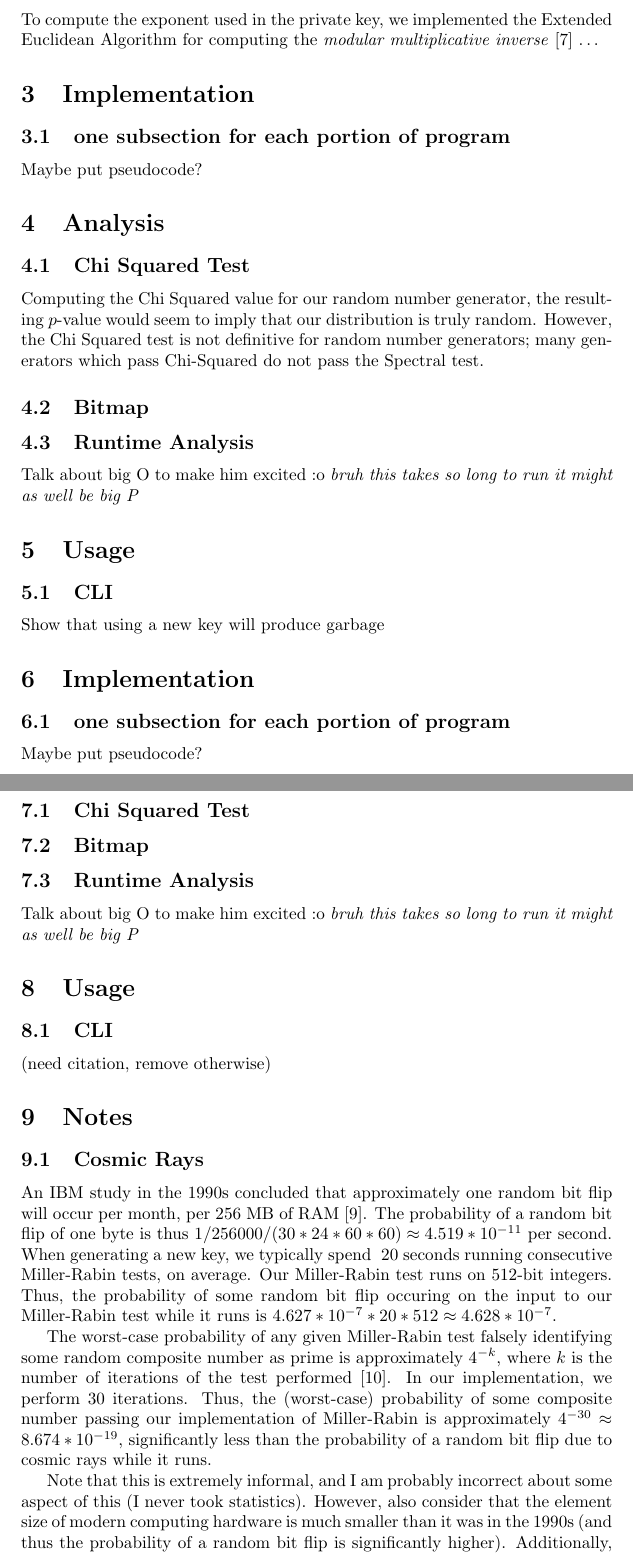
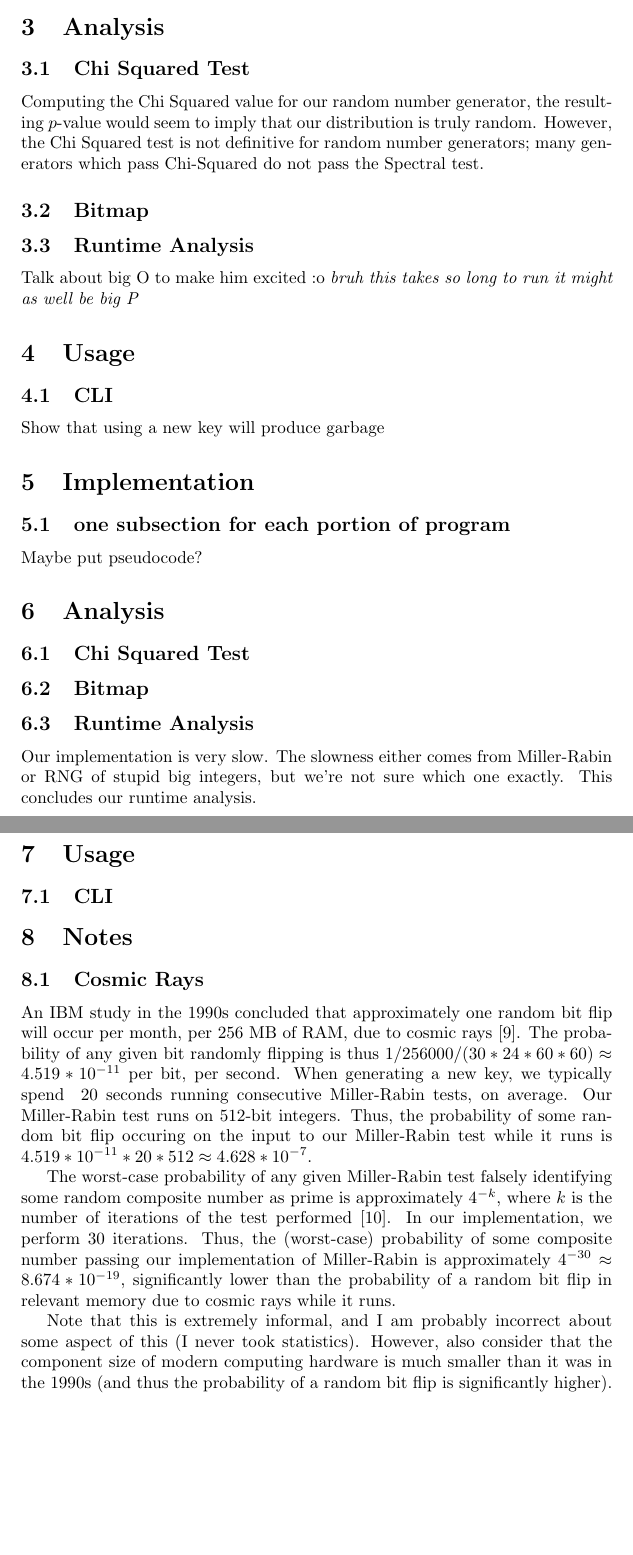
Before and after one commit to AriYoung00/Rust-RSA, a LaTeX document (docs/rsa-writeup.tex): two parts of pages 4 and 5 of 6, joined at a grey line, cut at the place of the change, the shorter picture padded with empty space. Compiled offline with pdfLaTeX.

Commit message:
Added more writeup

```diff
--- a/docs/rsa-writeup.tex
+++ b/docs/rsa-writeup.tex
@@ -52,13 +52,10 @@ Initially, we had intended to use prime number sieves and random selection to ge
 
 Thus, we eventually settled on implementing the Miller-Rabin primality test. The Miller-Rabin primality test is an extension of Fermat's primality test, which in turn makes use of Fermat's little theorem. The Miller-Rabin test, although it is probabilistic rather than deterministic, corrects for the case in which Fermat's little theorem fails (for numbers that aren't coprime), and returns (within some degree of certainty) whether or not a particular number is prime. For large numbers, with a resonable number of iterations, the likelihood that the Miller-Rabin primality test fails is approximately equivalent to the likelihood that some random bit flip due to cosmic rays is introduced to relevant memory while the calculations are performed (see notes).
 
-\subsubsection{Modular Multiplicative Inverse}
-To compute the exponent used in the private key, we implemented the Extended Euclidean Algorithm for computing the \textit{modular multiplicative inverse} \cite{mmi} $\dots$
 
-
-\section{Implementation}
-\subsection{one subsection for each portion of program}
-Maybe put pseudocode?
+%\section{Implementation}
+%\subsection{one subsection for each portion of program}
+%Maybe put pseudocode?
 
 
 \section{Analysis}
@@ -83,19 +80,19 @@ Maybe put pseudocode?
 \subsection{Chi Squared Test}
 \subsection{Bitmap}
 \subsection{Runtime Analysis}
-Talk about big O to make him excited :o \textit{bruh this takes so long to run it might as well be big P}
+Our implementation is very slow. The slowness either comes from Miller-Rabin or RNG of stupid big integers, but we're not sure which one exactly. This concludes our runtime analysis.
 
 
 \section{Usage}
-\subsection{CLI}(need citation, remove otherwise)
+\subsection{CLI}
 
 \section{Notes}
 \subsection{Cosmic Rays}
-An IBM study in the 1990s concluded that approximately one random bit flip will occur per month, per 256 MB of RAM \cite{cosmic}. The probability of a random bit flip of one byte is thus $1 / 256000 / (30 * 24 * 60 * 60) \approx 4.519 * 10^{-11}$ per second. When generating a new key, we typically spend ~20 seconds running consecutive Miller-Rabin tests, on average. Our Miller-Rabin test runs on 512-bit integers. Thus, the probability of some random bit flip occuring on the input to our Miller-Rabin test while it runs is $4.627 * 10^{-7} * 20 * 512 \approx 4.628 * 10^{-7}$.
+An IBM study in the 1990s concluded that approximately one random bit flip will occur per month, per 256 MB of RAM, due to cosmic rays \cite{cosmic}. The probability of any given bit randomly flipping is thus $1 / 256000 / (30 * 24 * 60 * 60) \approx 4.519 * 10^{-11}$ per bit, per second. When generating a new key, we typically spend ~20 seconds running consecutive Miller-Rabin tests, on average. Our Miller-Rabin test runs on 512-bit integers. Thus, the probability of some random bit flip occuring on the input to our Miller-Rabin test while it runs is $4.519 * 10^{-11} * 20 * 512 \approx 4.628 * 10^{-7}$.
 
-The worst-case probability of any given Miller-Rabin test falsely identifying some random composite number as prime is approximately $4^{-k }$, where $k$ is the number of iterations of the test performed \cite{wolfram}. In our implementation, we perform 30 iterations. Thus, the (worst-case) probability of some composite number passing our implementation of Miller-Rabin is approximately $4^{-30} \approx 8.674 * 10^{-19}$, significantly less than the probability of a random bit flip due to cosmic rays while it runs.
+The worst-case probability of any given Miller-Rabin test falsely identifying some random composite number as prime is approximately $4^{-k }$, where $k$ is the number of iterations of the test performed \cite{wolfram}. In our implementation, we perform 30 iterations. Thus, the (worst-case) probability of some composite number passing our implementation of Miller-Rabin is approximately $4^{-30} \approx 8.674 * 10^{-19}$, significantly lower than the probability of a random bit flip in relevant memory due to cosmic rays while it runs.
 
-Note that this is extremely informal, and I am probably incorrect about some aspect of this (I never took statistics). However, also consider that the element size of modern computing hardware is much smaller than it was in the 1990s (and thus the probability of a random bit flip is significantly higher). Additionally, we are considering the worst-case probability of Miller-Rabin failing; from what I have read, the average probability is much closer to $8^{-k}$.
+Note that this is extremely informal, and I am probably incorrect about some aspect of this (I never took statistics). However, also consider that the component size of modern computing hardware is much smaller than it was in the 1990s (and thus the probability of a random bit flip is significantly higher). Additionally, we are considering the worst-case probability of Miller-Rabin failing; from what I have read, the average probability is much closer to $8^{-k}$.
 
 
 \section{References}
```
Also changed, not shown: docs/rsa-writeup.pdf, docs/rsa-writeup.tex (8 more changed lines), 1 other file.
